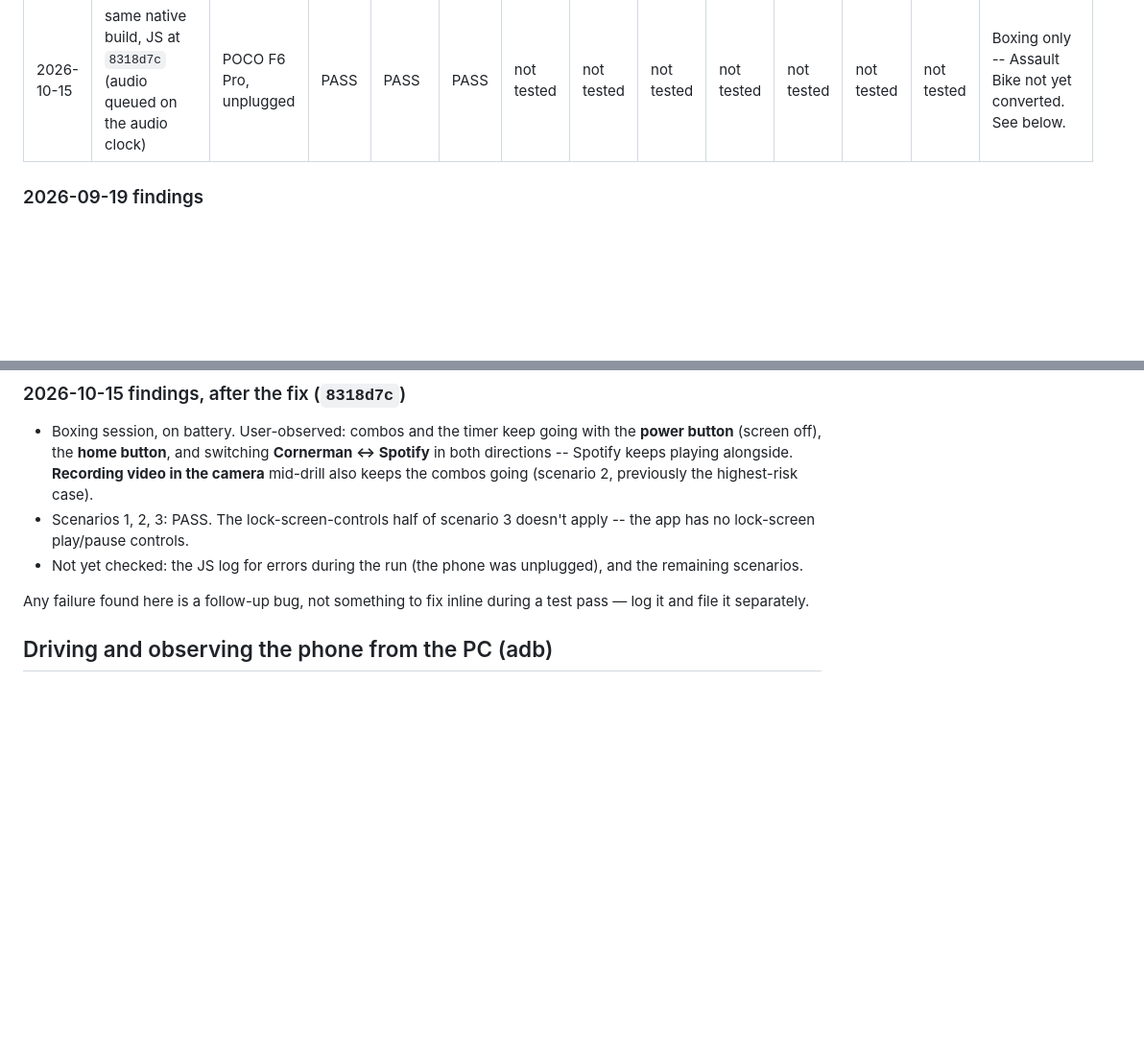
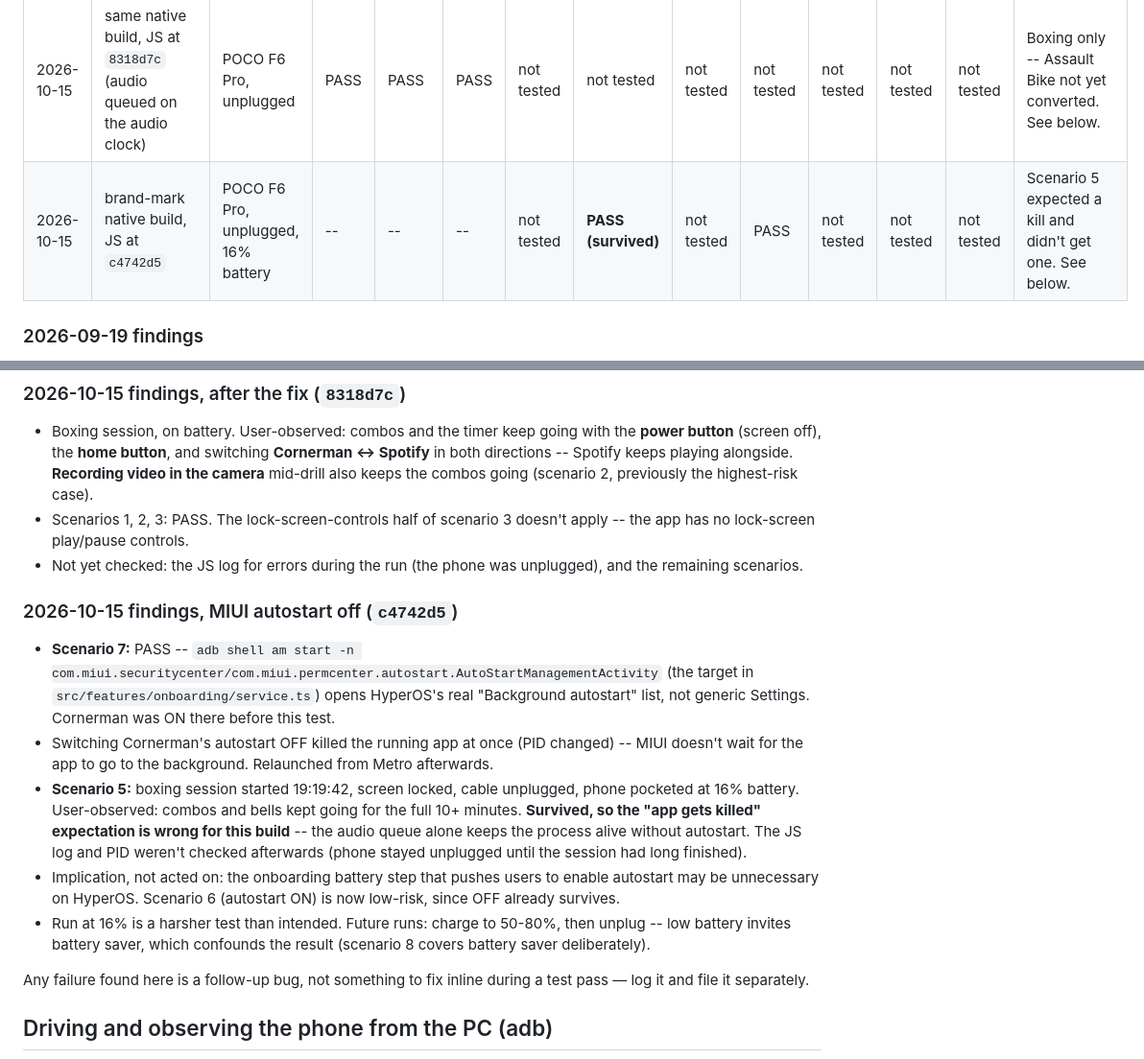
Before and after one commit to garyreyes/Cornerman-2, a Markdown page: docs/DEVICE_TESTING.md, 2 parts joined by grey strips. Shown at 96% size. GitHub-like rendering; blank space fills up the shorter version.

Commit message:
Record device test: app survives 10+ min locked with MIUI autostart off
Scenario 5 expected MIUI to kill the app with autostart off; on the
current build it kept calling combos for the full run, unplugged at 16%
battery. Scenario 7's autostart deep link also resolves on HyperOS.

Co-Authored-By: Claude Opus 5.5 <noreply@anthropic.com>

```diff
--- a/docs/DEVICE_TESTING.md
+++ b/docs/DEVICE_TESTING.md
@@ -89,6 +89,7 @@ expected — a scenario passing because it was assumed to pass isn't a test.
 | 2026-09-19 | dev client, local build | POCO F6 Pro | PASS | not tested | **FAIL** | not tested | not tested | not tested | not tested | not tested | not tested | not tested | See below. |
 | 2026-10-15 | same 2026-09-19 native build, current working-tree JS (schedule.ts not yet wired) | POCO F6 Pro, unplugged | PASS | not tested | **FAIL** | not tested | not tested | not tested | not tested | not tested | not tested | not tested | Baseline re-run before the background-audio fix. See below. |
 | 2026-10-15 | same native build, JS at `8318d7c` (audio queued on the audio clock) | POCO F6 Pro, unplugged | PASS | PASS | PASS | not tested | not tested | not tested | not tested | not tested | not tested | not tested | Boxing only -- Assault Bike not yet converted. See below. |
+| 2026-10-15 | brand-mark native build, JS at `c4742d5` | POCO F6 Pro, unplugged, 16% battery | -- | -- | -- | not tested | **PASS (survived)** | not tested | PASS | not tested | not tested | not tested | Scenario 5 expected a kill and didn't get one. See below. |
 
 ### 2026-09-19 findings
 
@@ -123,6 +124,30 @@ expected — a scenario passing because it was assumed to pass isn't a test.
   doesn't apply -- the app has no lock-screen play/pause controls.
 - Not yet checked: the JS log for errors during the run (the phone was
   unplugged), and the remaining scenarios.
+
+### 2026-10-15 findings, MIUI autostart off (`c4742d5`)
+
+- **Scenario 7:** PASS -- `adb shell am start -n
+  com.miui.securitycenter/com.miui.permcenter.autostart.AutoStartManagementActivity`
+  (the target in `src/features/onboarding/service.ts`) opens HyperOS's
+  real "Background autostart" list, not generic Settings. Cornerman was
+  ON there before this test.
+- Switching Cornerman's autostart OFF killed the running app at once
+  (PID changed) -- MIUI doesn't wait for the app to go to the background.
+  Relaunched from Metro afterwards.
+- **Scenario 5:** boxing session started 19:19:42, screen locked, cable
+  unplugged, phone pocketed at 16% battery. User-observed: combos and
+  bells kept going for the full 10+ minutes. **Survived, so the
+  "app gets killed" expectation is wrong for this build** -- the audio
+  queue alone keeps the process alive without autostart. The JS log and
+  PID weren't checked afterwards (phone stayed unplugged until the
+  session had long finished).
+- Implication, not acted on: the onboarding battery step that pushes
+  users to enable autostart may be unnecessary on HyperOS. Scenario 6
+  (autostart ON) is now low-risk, since OFF already survives.
+- Run at 16% is a harsher test than intended. Future runs: charge to
+  50-80%, then unplug -- low battery invites battery saver, which
+  confounds the result (scenario 8 covers battery saver deliberately).
 
 Any failure found here is a follow-up bug, not something to fix inline
 during a test pass — log it and file it separately.
```
